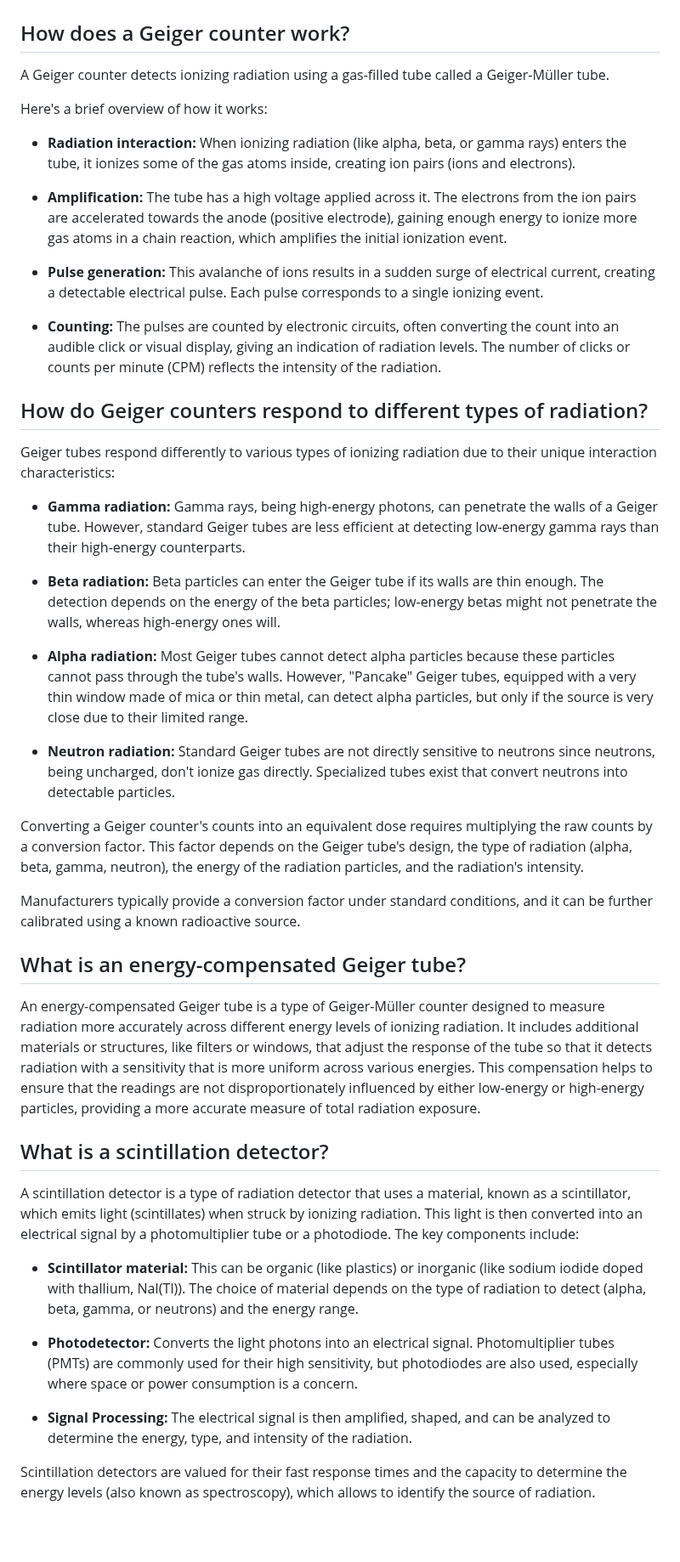
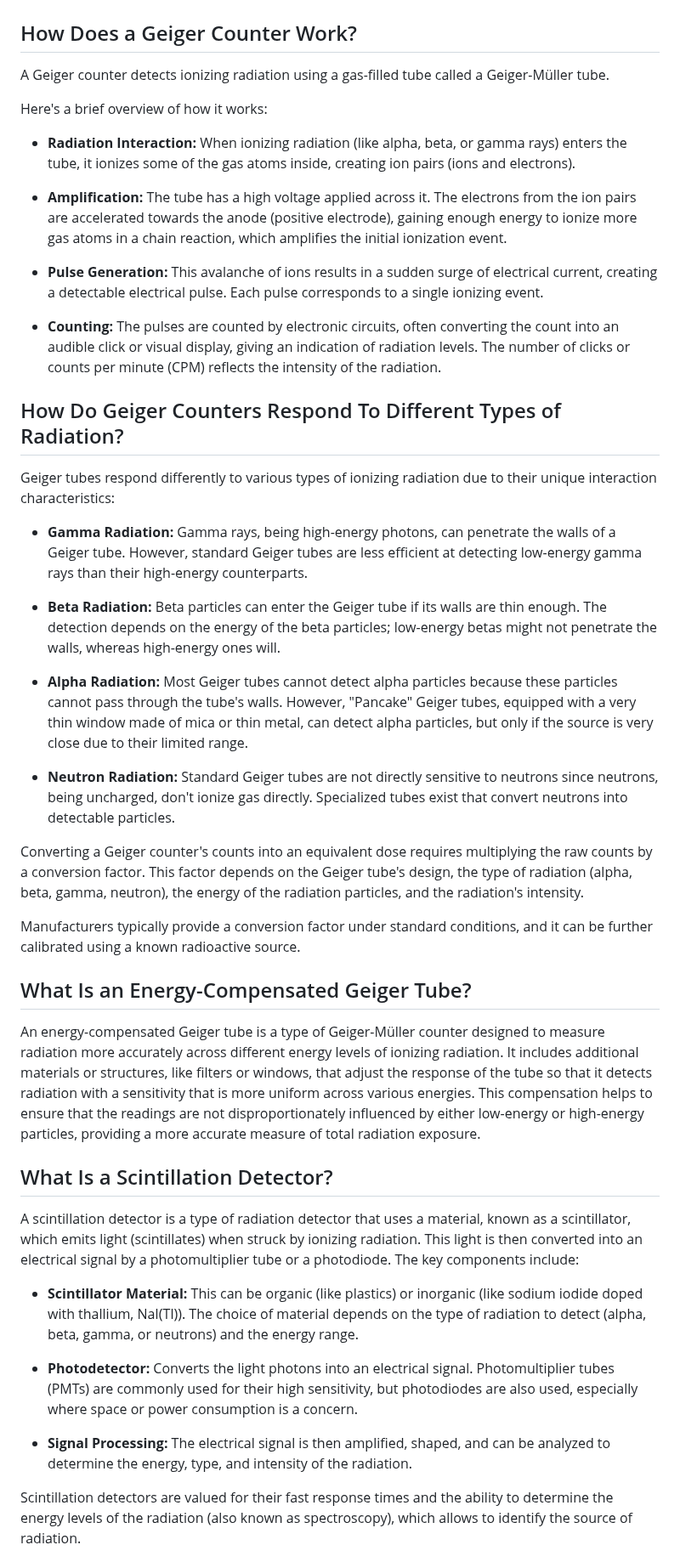
Before and after one commit to Gissio/radpro, a Markdown page: docs/field-guide.md, the part around one of its changes. Shown at 85% size. Drawn GitHub-style; blank space fills up the shorter version.

```diff
--- a/docs/field-guide.md
+++ b/docs/field-guide.md
@@ -99,51 +93,51 @@ This analogy helps in understanding the severity of radiation effects, but it's
 
 ![Geiger counter](img/field-guide-counter.jpg)
 
-## How does a Geiger counter work?
+## How Does a Geiger Counter Work?
 
 A Geiger counter detects ionizing radiation using a gas-filled tube called a Geiger-Müller tube.
 
 Here's a brief overview of how it works:
 
-* **Radiation interaction:** When ionizing radiation (like alpha, beta, or gamma rays) enters the tube, it ionizes some of the gas atoms inside, creating ion pairs (ions and electrons).
+* **Radiation Interaction:** When ionizing radiation (like alpha, beta, or gamma rays) enters the tube, it ionizes some of the gas atoms inside, creating ion pairs (ions and electrons).
 
 * **Amplification:** The tube has a high voltage applied across it. The electrons from the ion pairs are accelerated towards the anode (positive electrode), gaining enough energy to ionize more gas atoms in a chain reaction, which amplifies the initial ionization event.
 
-* **Pulse generation:** This avalanche of ions results in a sudden surge of electrical current, creating a detectable electrical pulse. Each pulse corresponds to a single ionizing event.
+* **Pulse Generation:** This avalanche of ions results in a sudden surge of electrical current, creating a detectable electrical pulse. Each pulse corresponds to a single ionizing event.
 
 * **Counting:** The pulses are counted by electronic circuits, often converting the count into an audible click or visual display, giving an indication of radiation levels. The number of clicks or counts per minute (CPM) reflects the intensity of the radiation.
 
-## How do Geiger counters respond to different types of radiation?
+## How Do Geiger Counters Respond To Different Types of Radiation?
 
 Geiger tubes respond differently to various types of ionizing radiation due to their unique interaction characteristics:
 
-* **Gamma radiation:** Gamma rays, being high-energy photons, can penetrate the walls of a Geiger tube. However, standard Geiger tubes are less efficient at detecting low-energy gamma rays than their high-energy counterparts.
+* **Gamma Radiation:** Gamma rays, being high-energy photons, can penetrate the walls of a Geiger tube. However, standard Geiger tubes are less efficient at detecting low-energy gamma rays than their high-energy counterparts.
 
-* **Beta radiation:** Beta particles can enter the Geiger tube if its walls are thin enough. The detection depends on the energy of the beta particles; low-energy betas might not penetrate the walls, whereas high-energy ones will.
+* **Beta Radiation:** Beta particles can enter the Geiger tube if its walls are thin enough. The detection depends on the energy of the beta particles; low-energy betas might not penetrate the walls, whereas high-energy ones will.
 
-* **Alpha radiation:** Most Geiger tubes cannot detect alpha particles because these particles cannot pass through the tube's walls. However, "Pancake" Geiger tubes, equipped with a very thin window made of mica or thin metal, can detect alpha particles, but only if the source is very close due to their limited range.
+* **Alpha Radiation:** Most Geiger tubes cannot detect alpha particles because these particles cannot pass through the tube's walls. However, "Pancake" Geiger tubes, equipped with a very thin window made of mica or thin metal, can detect alpha particles, but only if the source is very close due to their limited range.
 
-* **Neutron radiation:** Standard Geiger tubes are not directly sensitive to neutrons since neutrons, being uncharged, don't ionize gas directly. Specialized tubes exist that convert neutrons into detectable particles.
+* **Neutron Radiation:** Standard Geiger tubes are not directly sensitive to neutrons since neutrons, being uncharged, don't ionize gas directly. Specialized tubes exist that convert neutrons into detectable particles.
 
 Converting a Geiger counter's counts into an equivalent dose requires multiplying the raw counts by a conversion factor. This factor depends on the Geiger tube's design, the type of radiation (alpha, beta, gamma, neutron), the energy of the radiation particles, and the radiation's intensity.
 
 Manufacturers typically provide a conversion factor under standard conditions, and it can be further calibrated using a known radioactive source.
 
-## What is an energy-compensated Geiger tube?
+## What Is an Energy-Compensated Geiger Tube?
 
 An energy-compensated Geiger tube is a type of Geiger-Müller counter designed to measure radiation more accurately across different energy levels of ionizing radiation. It includes additional materials or structures, like filters or windows, that adjust the response of the tube so that it detects radiation with a sensitivity that is more uniform across various energies. This compensation helps to ensure that the readings are not disproportionately influenced by either low-energy or high-energy particles, providing a more accurate measure of total radiation exposure.
 
-## What is a scintillation detector?
+## What Is a Scintillation Detector?
 
 A scintillation detector is a type of radiation detector that uses a material, known as a scintillator, which emits light (scintillates) when struck by ionizing radiation. This light is then converted into an electrical signal by a photomultiplier tube or a photodiode. The key components include:
 
-* **Scintillator material:** This can be organic (like plastics) or inorganic (like sodium iodide doped with thallium, NaI(Tl)). The choice of material depends on the type of radiation to detect (alpha, beta, gamma, or neutrons) and the energy range.
+* **Scintillator Material:** This can be organic (like plastics) or inorganic (like sodium iodide doped with thallium, NaI(Tl)). The choice of material depends on the type of radiation to detect (alpha, beta, gamma, or neutrons) and the energy range.
 
 * **Photodetector:** Converts the light photons into an electrical signal. Photomultiplier tubes (PMTs) are commonly used for their high sensitivity, but photodiodes are also used, especially where space or power consumption is a concern.
 
 * **Signal Processing:** The electrical signal is then amplified, shaped, and can be analyzed to determine the energy, type, and intensity of the radiation.
 
-Scintillation detectors are valued for their fast response times and the capacity to determine the energy levels (also known as spectroscopy), which allows to identify the source of radiation.
+Scintillation detectors are valued for their fast response times and the ability to determine the energy levels of the radiation (also known as spectroscopy), which allows to identify the source of radiation.
 
 ![Applications](img/field-guide-applications.jpg)
 
```
Also changed, not shown: other parts of docs/field-guide.md (+43 -45 lines).
